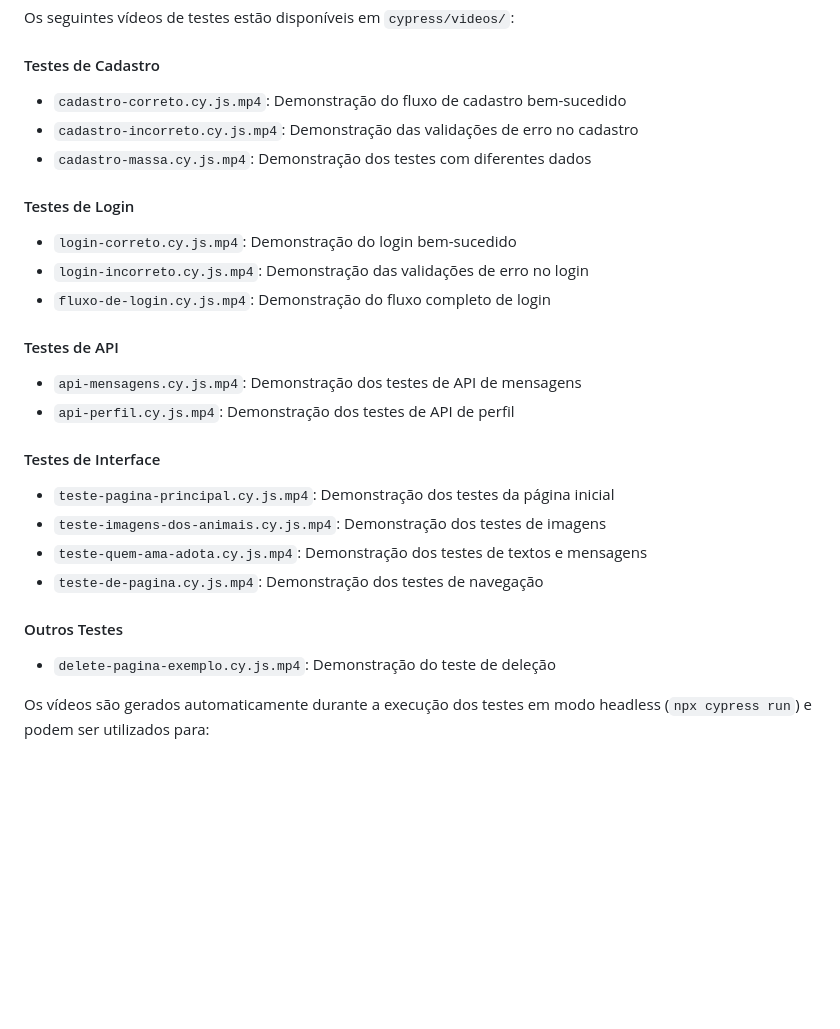
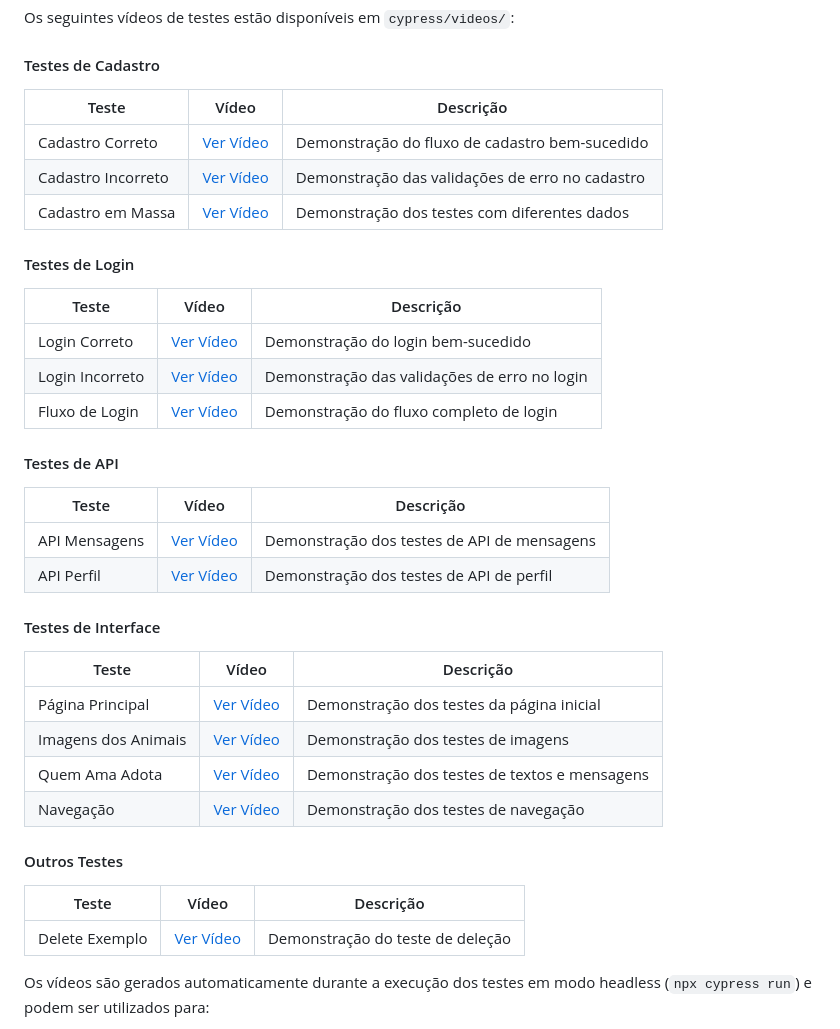
Before and after one commit to flameuss/teste-adopet-cypress, a Markdown page: README.md, the part around the change printed below. Drawn GitHub-style; blank space fills up the shorter version.

```diff
--- a/README.md
+++ b/README.md
@@ -190,27 +194,37 @@ start cypress/results/mochawesome_*.html
 Os seguintes vídeos de testes estão disponíveis em `cypress/videos/`:
 
 #### Testes de Cadastro
-- `cadastro-correto.cy.js.mp4`: Demonstração do fluxo de cadastro bem-sucedido
-- `cadastro-incorreto.cy.js.mp4`: Demonstração das validações de erro no cadastro
-- `cadastro-massa.cy.js.mp4`: Demonstração dos testes com diferentes dados
+| Teste | Vídeo | Descrição |
+|-------|-------|-----------|
+| Cadastro Correto | [Ver Vídeo](cypress/videos/cadastro-correto.cy.js.mp4) | Demonstração do fluxo de cadastro bem-sucedido |
+| Cadastro Incorreto | [Ver Vídeo](cypress/videos/cadastro-incorreto.cy.js.mp4) | Demonstração das validações de erro no cadastro |
+| Cadastro em Massa | [Ver Vídeo](cypress/videos/cadastro-massa.cy.js.mp4) | Demonstração dos testes com diferentes dados |
 
 #### Testes de Login
-- `login-correto.cy.js.mp4`: Demonstração do login bem-sucedido
-- `login-incorreto.cy.js.mp4`: Demonstração das validações de erro no login
-- `fluxo-de-login.cy.js.mp4`: Demonstração do fluxo completo de login
+| Teste | Vídeo | Descrição |
+|-------|-------|-----------|
+| Login Correto | [Ver Vídeo](cypress/videos/login-correto.cy.js.mp4) | Demonstração do login bem-sucedido |
+| Login Incorreto | [Ver Vídeo](cypress/videos/login-incorreto.cy.js.mp4) | Demonstração das validações de erro no login |
+| Fluxo de Login | [Ver Vídeo](cypress/videos/fluxo-de-login.cy.js.mp4) | Demonstração do fluxo completo de login |
 
 #### Testes de API
-- `api-mensagens.cy.js.mp4`: Demonstração dos testes de API de mensagens
-- `api-perfil.cy.js.mp4`: Demonstração dos testes de API de perfil
+| Teste | Vídeo | Descrição |
+|-------|-------|-----------|
+| API Mensagens | [Ver Vídeo](cypress/videos/api-mensagens.cy.js.mp4) | Demonstração dos testes de API de mensagens |
+| API Perfil | [Ver Vídeo](cypress/videos/api-perfil.cy.js.mp4) | Demonstração dos testes de API de perfil |
 
 #### Testes de Interface
-- `teste-pagina-principal.cy.js.mp4`: Demonstração dos testes da página inicial
-- `teste-imagens-dos-animais.cy.js.mp4`: Demonstração dos testes de imagens
-- `teste-quem-ama-adota.cy.js.mp4`: Demonstração dos testes de textos e mensagens
-- `teste-de-pagina.cy.js.mp4`: Demonstração dos testes de navegação
+| Teste | Vídeo | Descrição |
+|-------|-------|-----------|
+| Página Principal | [Ver Vídeo](cypress/videos/teste-pagina-principal.cy.js.mp4) | Demonstração dos testes da página inicial |
+| Imagens dos Animais | [Ver Vídeo](cypress/videos/teste-imagens-dos-animais.cy.js.mp4) | Demonstração dos testes de imagens |
+| Quem Ama Adota | [Ver Vídeo](cypress/videos/teste-quem-ama-adota.cy.js.mp4) | Demonstração dos testes de textos e mensagens |
+| Navegação | [Ver Vídeo](cypress/videos/teste-de-pagina.cy.js.mp4) | Demonstração dos testes de navegação |
 
 #### Outros Testes
-- `delete-pagina-exemplo.cy.js.mp4`: Demonstração do teste de deleção
+| Teste | Vídeo | Descrição |
+|-------|-------|-----------|
+| Delete Exemplo | [Ver Vídeo](cypress/videos/delete-pagina-exemplo.cy.js.mp4) | Demonstração do teste de deleção |
 
 Os vídeos são gerados automaticamente durante a execução dos testes em modo headless (`npx cypress run`) e podem ser utilizados para:
 - Análise de falhas
```
Also changed, not shown: other parts of README.md (+22 -18 lines).
